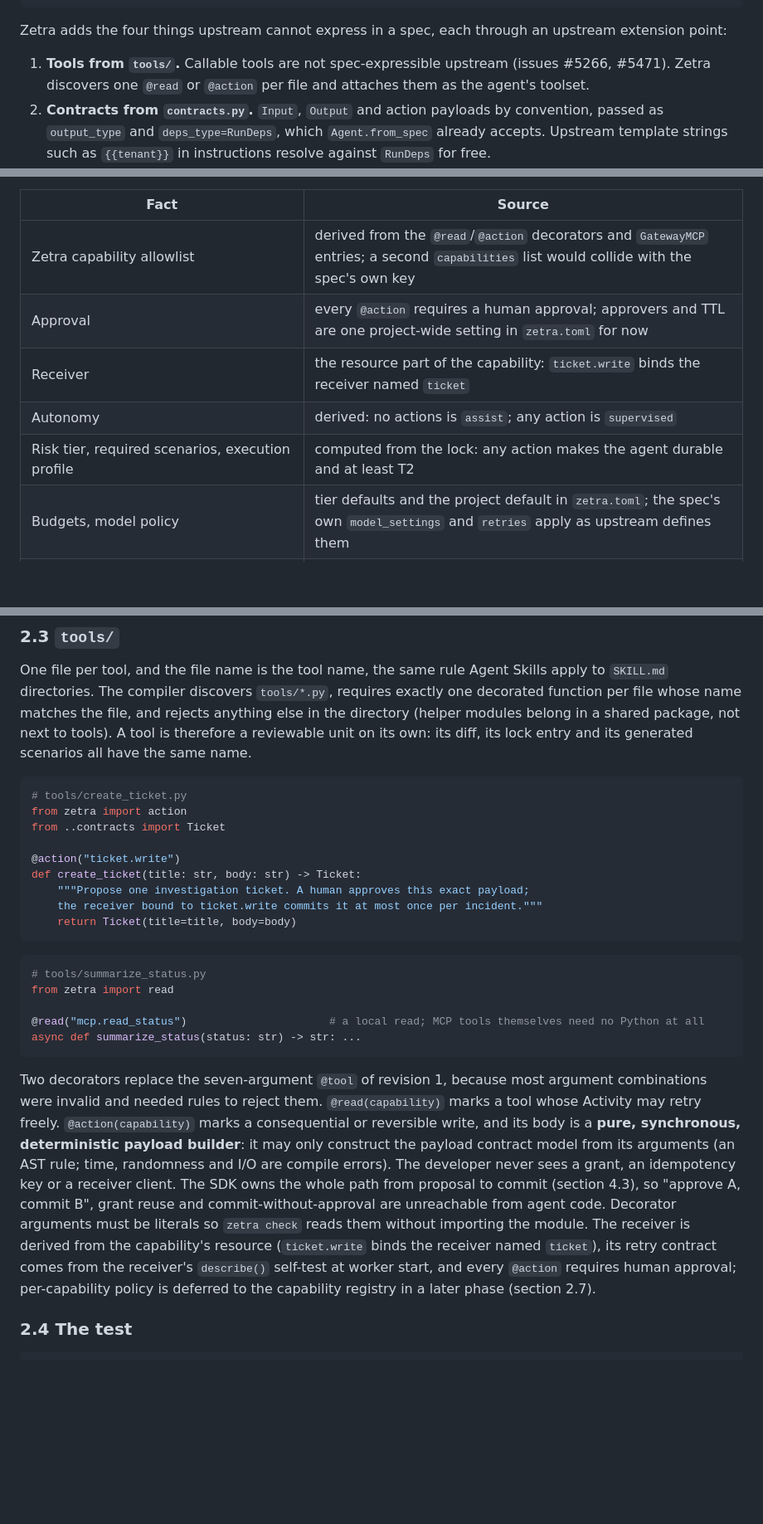
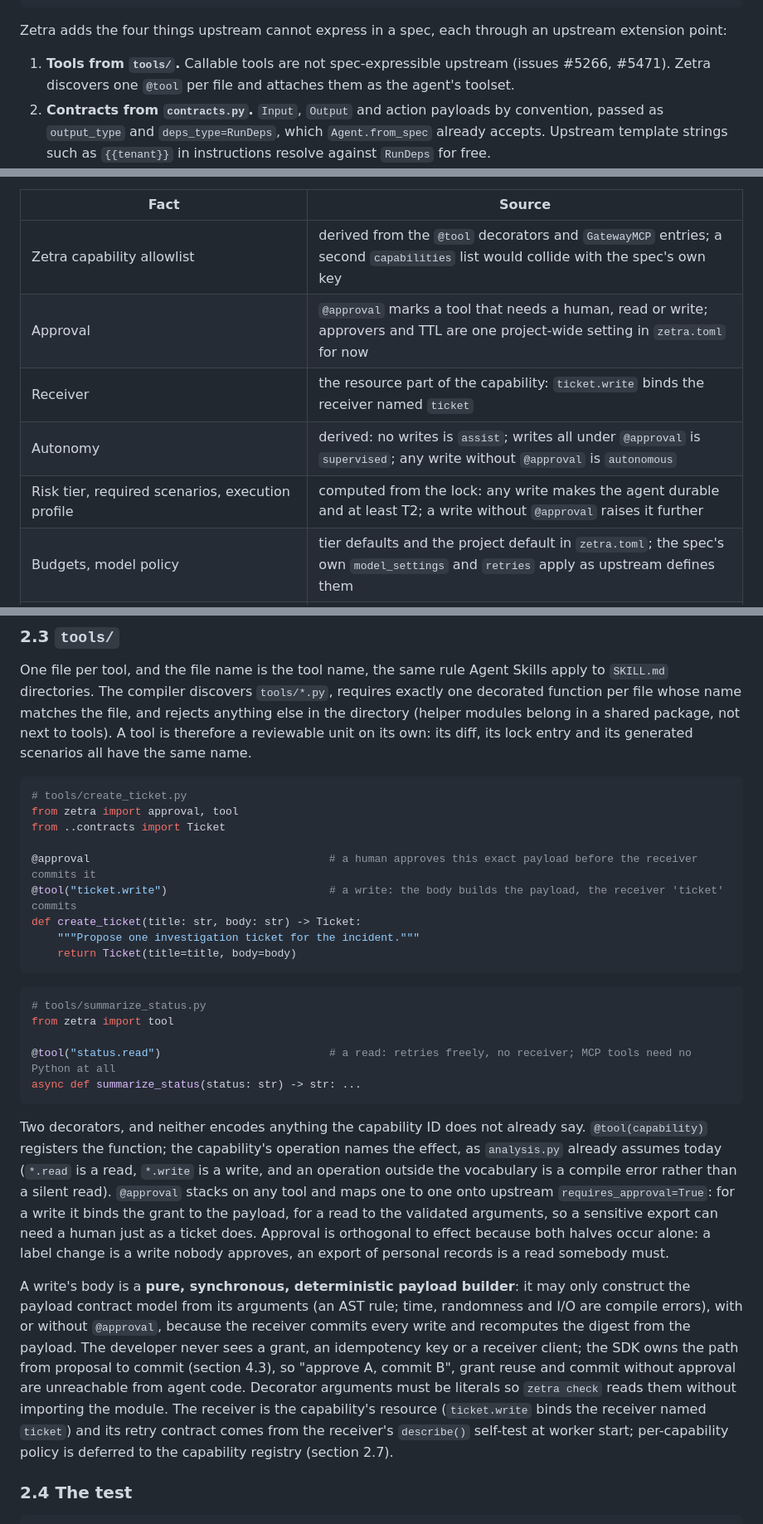
Before and after one commit to X-McKay/zetra, a Markdown page: docs/research/durable-agent-sdk-proposal.md, 3 parts joined by grey strips. Shown at 83% size. GitHub-like rendering; blank space fills up the shorter version.

````diff
--- a/docs/research/durable-agent-sdk-proposal.md
+++ b/docs/research/durable-agent-sdk-proposal.md
@@ -47,7 +47,7 @@ capabilities:
 
 Zetra adds the four things upstream cannot express in a spec, each through an upstream extension point:
 
-1. **Tools from `tools/`.** Callable tools are not spec-expressible upstream (issues #5266, #5471). Zetra discovers one `@read` or `@action` per file and attaches them as the agent's toolset.
+1. **Tools from `tools/`.** Callable tools are not spec-expressible upstream (issues #5266, #5471). Zetra discovers one `@tool` per file and attaches them as the agent's toolset.
 2. **Contracts from `contracts.py`.** `Input`, `Output` and action payloads by convention, passed as `output_type` and `deps_type=RunDeps`, which `Agent.from_spec` already accepts. Upstream template strings such as `{{tenant}}` in instructions resolve against `RunDeps` for free.
 3. **`GatewayMCP`.** A Zetra capability type registered through `custom_capability_types`, the documented way to add spec-expressible capabilities. It is the only route to MCP, and its entries declare the tool allowlist per server.
 4. **Long instructions from `instructions/*.md`**, appended after the spec's own `instructions`, which is upstream's merge order. A spec with no `instructions` key and one file in that directory is the common case.
@@ -58,11 +58,11 @@ Everything else is derived and written to `zetra.lock`, which is the **resolved
 
 | Fact | Source |
 | --- | --- |
-| Zetra capability allowlist | derived from the `@read`/`@action` decorators and `GatewayMCP` entries; a second `capabilities` list would collide with the spec's own key |
-| Approval | every `@action` requires a human approval; approvers and TTL are one project-wide setting in `zetra.toml` for now |
+| Zetra capability allowlist | derived from the `@tool` decorators and `GatewayMCP` entries; a second `capabilities` list would collide with the spec's own key |
+| Approval | `@approval` marks a tool that needs a human, read or write; approvers and TTL are one project-wide setting in `zetra.toml` for now |
 | Receiver | the resource part of the capability: `ticket.write` binds the receiver named `ticket` |
-| Autonomy | derived: no actions is `assist`; any action is `supervised` |
-| Risk tier, required scenarios, execution profile | computed from the lock: any action makes the agent durable and at least T2 |
+| Autonomy | derived: no writes is `assist`; writes all under `@approval` is `supervised`; any write without `@approval` is `autonomous` |
+| Risk tier, required scenarios, execution profile | computed from the lock: any write makes the agent durable and at least T2; a write without `@approval` raises it further |
 | Budgets, model policy | tier defaults and the project default in `zetra.toml`; the spec's own `model_settings` and `retries` apply as upstream defines them |
 | Skill and MCP tool digests, frozen durable identifiers, activity configs, cost bound | compiler output |
 
@@ -103,25 +103,27 @@ One file per tool, and the file name is the tool name, the same rule Agent Skill
 
 ```python
 # tools/create_ticket.py
-from zetra import action
+from zetra import approval, tool
 from ..contracts import Ticket
 
-@action("ticket.write")
+@approval                                     # a human approves this exact payload before the receiver commits it
+@tool("ticket.write")                         # a write: the body builds the payload, the receiver 'ticket' commits
 def create_ticket(title: str, body: str) -> Ticket:
-    """Propose one investigation ticket. A human approves this exact payload;
-    the receiver bound to ticket.write commits it at most once per incident."""
+    """Propose one investigation ticket for the incident."""
     return Ticket(title=title, body=body)
 ```
 
 ```python
 # tools/summarize_status.py
-from zetra import read
+from zetra import tool
 
-@read("mcp.read_status")                      # a local read; MCP tools themselves need no Python at all
+@tool("status.read")                          # a read: retries freely, no receiver; MCP tools need no Python at all
 async def summarize_status(status: str) -> str: ...
 ```
 
-Two decorators replace the seven-argument `@tool` of revision 1, because most argument combinations were invalid and needed rules to reject them. `@read(capability)` marks a tool whose Activity may retry freely. `@action(capability)` marks a consequential or reversible write, and its body is a **pure, synchronous, deterministic payload builder**: it may only construct the payload contract model from its arguments (an AST rule; time, randomness and I/O are compile errors). The developer never sees a grant, an idempotency key or a receiver client. The SDK owns the whole path from proposal to commit (section 4.3), so "approve A, commit B", grant reuse and commit-without-approval are unreachable from agent code. Decorator arguments must be literals so `zetra check` reads them without importing the module. The receiver is derived from the capability's resource (`ticket.write` binds the receiver named `ticket`), its retry contract comes from the receiver's `describe()` self-test at worker start, and every `@action` requires human approval; per-capability policy is deferred to the capability registry in a later phase (section 2.7).
+Two decorators, and neither encodes anything the capability ID does not already say. `@tool(capability)` registers the function; the capability's operation names the effect, as `analysis.py` already assumes today (`*.read` is a read, `*.write` is a write, and an operation outside the vocabulary is a compile error rather than a silent read). `@approval` stacks on any tool and maps one to one onto upstream `requires_approval=True`: for a write it binds the grant to the payload, for a read to the validated arguments, so a sensitive export can need a human just as a ticket does. Approval is orthogonal to effect because both halves occur alone: a label change is a write nobody approves, an export of personal records is a read somebody must.
+
+A write's body is a **pure, synchronous, deterministic payload builder**: it may only construct the payload contract model from its arguments (an AST rule; time, randomness and I/O are compile errors), with or without `@approval`, because the receiver commits every write and recomputes the digest from the payload. The developer never sees a grant, an idempotency key or a receiver client; the SDK owns the path from proposal to commit (section 4.3), so "approve A, commit B", grant reuse and commit without approval are unreachable from agent code. Decorator arguments must be literals so `zetra check` reads them without importing the module. The receiver is the capability's resource (`ticket.write` binds the receiver named `ticket`) and its retry contract comes from the receiver's `describe()` self-test at worker start; per-capability policy is deferred to the capability registry (section 2.7).
 
 ### 2.4 The test
 
````
Also changed, not shown: other parts of docs/research/durable-agent-sdk-proposal.md (+11 -11 lines).
